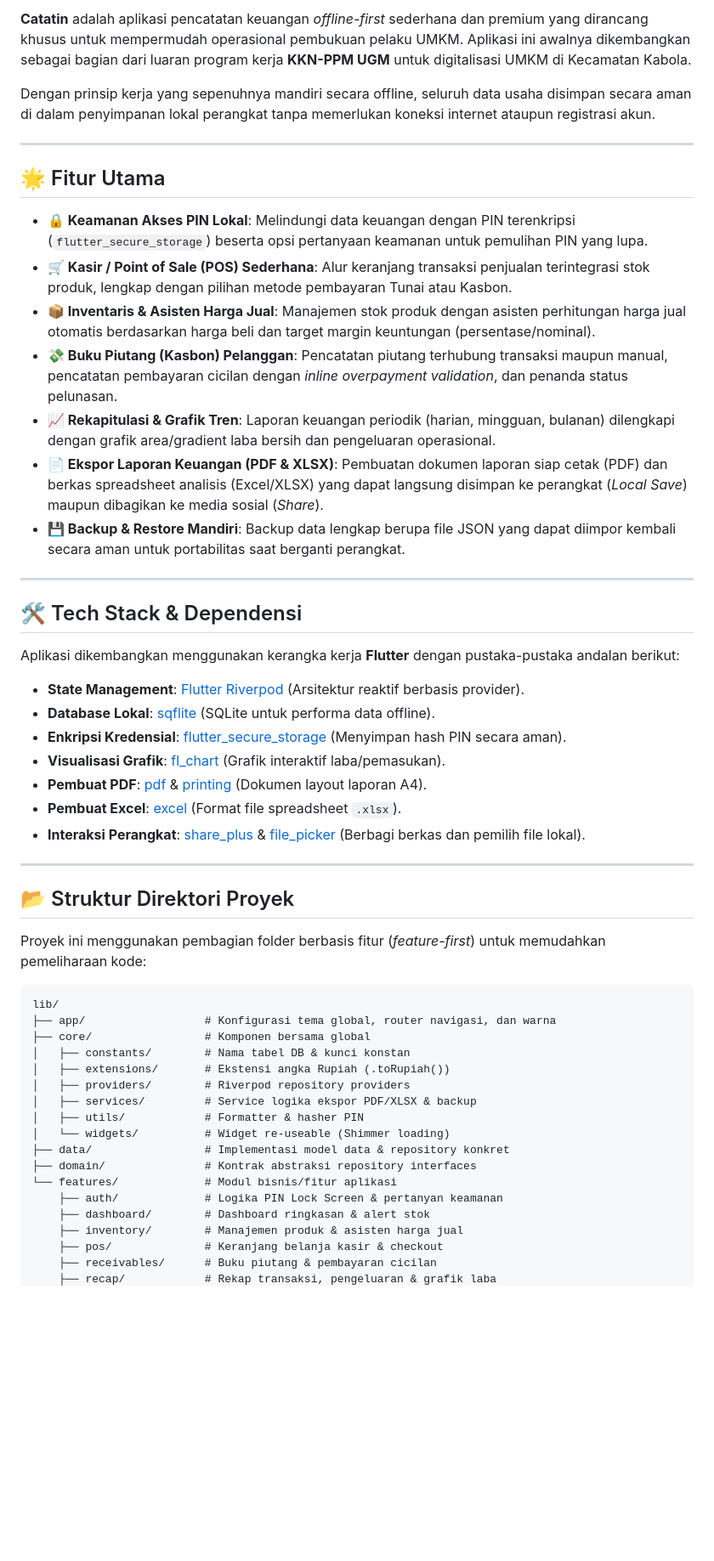
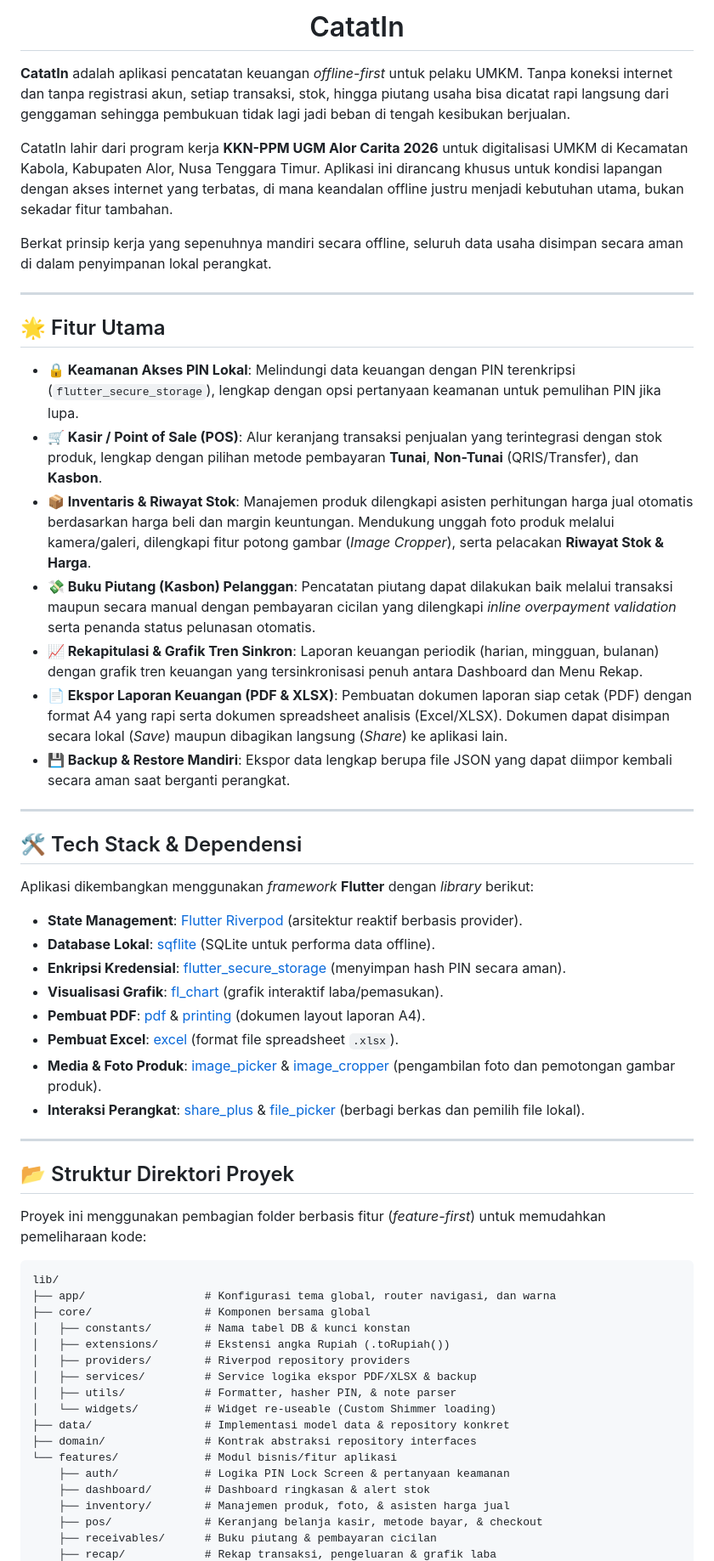
Before and after one commit to rezaluthfi/catatin-app, a Markdown page: README.md, the part around one of its changes. Shown at 85% size. GitHub-like rendering; blank space fills up the shorter version.

Commit message:
docs: update README with detailed feature descriptions and technical documentation

```diff
--- a/README.md
+++ b/README.md
@@ -2,33 +4,38 @@
 
-**Catatin** adalah aplikasi pencatatan keuangan *offline-first* sederhana dan premium yang dirancang khusus untuk mempermudah operasional pembukuan pelaku UMKM. Aplikasi ini awalnya dikembangkan sebagai bagian dari luaran program kerja **KKN-PPM UGM** untuk digitalisasi UMKM di Kecamatan Kabola.
+<h1 align="center">CatatIn</h1>
 
-Dengan prinsip kerja yang sepenuhnya mandiri secara offline, seluruh data usaha disimpan secara aman di dalam penyimpanan lokal perangkat tanpa memerlukan koneksi internet ataupun registrasi akun.
+**CatatIn** adalah aplikasi pencatatan keuangan *offline-first* untuk pelaku UMKM. Tanpa koneksi internet dan tanpa registrasi akun, setiap transaksi, stok, hingga piutang usaha bisa dicatat rapi langsung dari genggaman sehingga pembukuan tidak lagi jadi beban di tengah kesibukan berjualan.
+
+CatatIn lahir dari program kerja **KKN-PPM UGM Alor Carita 2026** untuk digitalisasi UMKM di Kecamatan Kabola, Kabupaten Alor, Nusa Tenggara Timur. Aplikasi ini dirancang khusus untuk kondisi lapangan dengan akses internet yang terbatas, di mana keandalan offline justru menjadi kebutuhan utama, bukan sekadar fitur tambahan.
+
+Berkat prinsip kerja yang sepenuhnya mandiri secara offline, seluruh data usaha disimpan secara aman di dalam penyimpanan lokal perangkat.
 
 ---
 
 ## 🌟 Fitur Utama
 
-- **🔒 Keamanan Akses PIN Lokal**: Melindungi data keuangan dengan PIN terenkripsi (`flutter_secure_storage`) beserta opsi pertanyaan keamanan untuk pemulihan PIN yang lupa.
-- **🛒 Kasir / Point of Sale (POS) Sederhana**: Alur keranjang transaksi penjualan terintegrasi stok produk, lengkap dengan pilihan metode pembayaran Tunai atau Kasbon.
-- **📦 Inventaris & Asisten Harga Jual**: Manajemen stok produk dengan asisten perhitungan harga jual otomatis berdasarkan harga beli dan target margin keuntungan (persentase/nominal).
-- **💸 Buku Piutang (Kasbon) Pelanggan**: Pencatatan piutang terhubung transaksi maupun manual, pencatatan pembayaran cicilan dengan *inline overpayment validation*, dan penanda status pelunasan.
-- **📈 Rekapitulasi & Grafik Tren**: Laporan keuangan periodik (harian, mingguan, bulanan) dilengkapi dengan grafik area/gradient laba bersih dan pengeluaran operasional.
-- **📄 Ekspor Laporan Keuangan (PDF & XLSX)**: Pembuatan dokumen laporan siap cetak (PDF) dan berkas spreadsheet analisis (Excel/XLSX) yang dapat langsung disimpan ke perangkat (*Local Save*) maupun dibagikan ke media sosial (*Share*).
-- **💾 Backup & Restore Mandiri**: Backup data lengkap berupa file JSON yang dapat diimpor kembali secara aman untuk portabilitas saat berganti perangkat.
+- **🔒 Keamanan Akses PIN Lokal**: Melindungi data keuangan dengan PIN terenkripsi (`flutter_secure_storage`), lengkap dengan opsi pertanyaan keamanan untuk pemulihan PIN jika lupa.
+- **🛒 Kasir / Point of Sale (POS)**: Alur keranjang transaksi penjualan yang terintegrasi dengan stok produk, lengkap dengan pilihan metode pembayaran **Tunai**, **Non-Tunai** (QRIS/Transfer), dan **Kasbon**.
+- **📦 Inventaris & Riwayat Stok**: Manajemen produk dilengkapi asisten perhitungan harga jual otomatis berdasarkan harga beli dan margin keuntungan. Mendukung unggah foto produk melalui kamera/galeri, dilengkapi fitur potong gambar (*Image Cropper*), serta pelacakan **Riwayat Stok & Harga**.
+- **💸 Buku Piutang (Kasbon) Pelanggan**: Pencatatan piutang dapat dilakukan baik melalui transaksi maupun secara manual dengan pembayaran cicilan yang dilengkapi *inline overpayment validation* serta penanda status pelunasan otomatis.
+- **📈 Rekapitulasi & Grafik Tren Sinkron**: Laporan keuangan periodik (harian, mingguan, bulanan) dengan grafik tren keuangan yang tersinkronisasi penuh antara Dashboard dan Menu Rekap.
+- **📄 Ekspor Laporan Keuangan (PDF & XLSX)**: Pembuatan dokumen laporan siap cetak (PDF) dengan format A4 yang rapi serta dokumen spreadsheet analisis (Excel/XLSX). Dokumen dapat disimpan secara lokal (*Save*) maupun dibagikan langsung (*Share*) ke aplikasi lain.
+- **💾 Backup & Restore Mandiri**: Ekspor data lengkap berupa file JSON yang dapat diimpor kembali secara aman saat berganti perangkat.
 
 ---
 
 ## 🛠️ Tech Stack & Dependensi
 
-Aplikasi dikembangkan menggunakan kerangka kerja **Flutter** dengan pustaka-pustaka andalan berikut:
+Aplikasi dikembangkan menggunakan *framework* **Flutter** dengan *library* berikut:
 
-- **State Management**: [Flutter Riverpod](https://pub.dev/packages/flutter_riverpod) (Arsitektur reaktif berbasis provider).
+- **State Management**: [Flutter Riverpod](https://pub.dev/packages/flutter_riverpod) (arsitektur reaktif berbasis provider).
 - **Database Lokal**: [sqflite](https://pub.dev/packages/sqflite) (SQLite untuk performa data offline).
-- **Enkripsi Kredensial**: [flutter_secure_storage](https://pub.dev/packages/flutter_secure_storage) (Menyimpan hash PIN secara aman).
-- **Visualisasi Grafik**: [fl_chart](https://pub.dev/packages/fl_chart) (Grafik interaktif laba/pemasukan).
-- **Pembuat PDF**: [pdf](https://pub.dev/packages/pdf) & [printing](https://pub.dev/packages/printing) (Dokumen layout laporan A4).
-- **Pembuat Excel**: [excel](https://pub.dev/packages/excel) (Format file spreadsheet `.xlsx`).
-- **Interaksi Perangkat**: [share_plus](https://pub.dev/packages/share_plus) & [file_picker](https://pub.dev/packages/file_picker) (Berbagi berkas dan pemilih file lokal).
+- **Enkripsi Kredensial**: [flutter_secure_storage](https://pub.dev/packages/flutter_secure_storage) (menyimpan hash PIN secara aman).
+- **Visualisasi Grafik**: [fl_chart](https://pub.dev/packages/fl_chart) (grafik interaktif laba/pemasukan).
+- **Pembuat PDF**: [pdf](https://pub.dev/packages/pdf) & [printing](https://pub.dev/packages/printing) (dokumen layout laporan A4).
+- **Pembuat Excel**: [excel](https://pub.dev/packages/excel) (format file spreadsheet `.xlsx`).
+- **Media & Foto Produk**: [image_picker](https://pub.dev/packages/image_picker) & [image_cropper](https://pub.dev/packages/image_cropper) (pengambilan foto dan pemotongan gambar produk).
+- **Interaksi Perangkat**: [share_plus](https://pub.dev/packages/share_plus) & [file_picker](https://pub.dev/packages/file_picker) (berbagi berkas dan pemilih file lokal).
 
 ---
 
@@ -44,14 +51,14 @@ lib/
 │   ├── extensions/       # Ekstensi angka Rupiah (.toRupiah())
 │   ├── providers/        # Riverpod repository providers
 │   ├── services/         # Service logika ekspor PDF/XLSX & backup
-│   ├── utils/            # Formatter & hasher PIN
-│   └── widgets/          # Widget re-useable (Shimmer loading)
+│   ├── utils/            # Formatter, hasher PIN, & note parser
+│   └── widgets/          # Widget re-useable (Custom Shimmer loading)
 ├── data/                 # Implementasi model data & repository konkret
 ├── domain/               # Kontrak abstraksi repository interfaces
 └── features/             # Modul bisnis/fitur aplikasi
-    ├── auth/             # Logika PIN Lock Screen & pertanyan keamanan
+    ├── auth/             # Logika PIN Lock Screen & pertanyaan keamanan
     ├── dashboard/        # Dashboard ringkasan & alert stok
-    ├── inventory/        # Manajemen produk & asisten harga jual
-    ├── pos/              # Keranjang belanja kasir & checkout
+    ├── inventory/        # Manajemen produk, foto, & asisten harga jual
+    ├── pos/              # Keranjang belanja kasir, metode bayar, & checkout
     ├── receivables/      # Buku piutang & pembayaran cicilan
     ├── recap/            # Rekap transaksi, pengeluaran & grafik laba
```
Also changed, not shown: other parts of README.md (+7 -5 lines).
